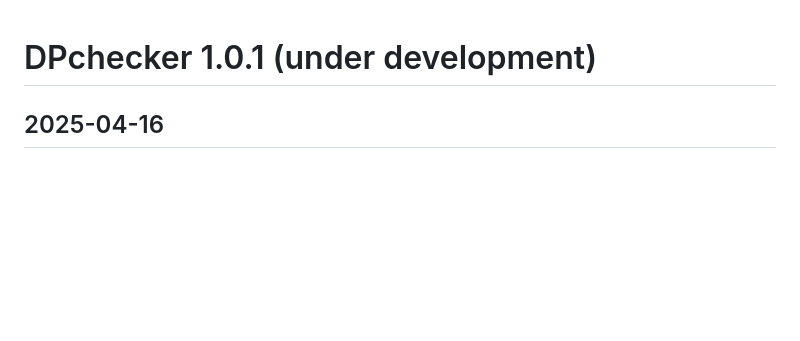
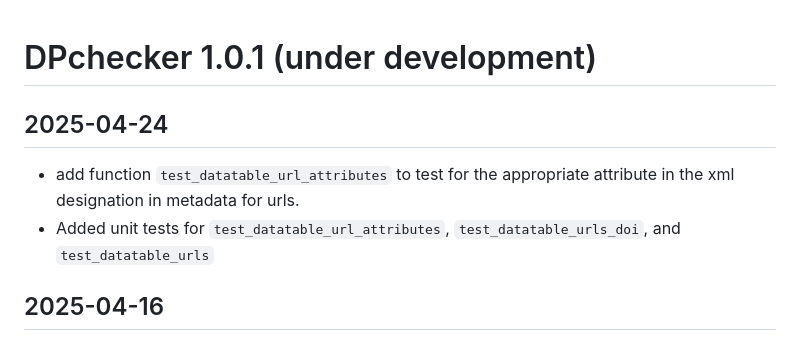
Before and after one commit to nationalparkservice/DPchecker, a Markdown page: NEWS.md, the part around the change. GitHub-like rendering; blank space fills up the shorter version.

Commit message:
add item about new function, test_data_table_url_attributes; add info about new unit tests.

```diff
--- a/NEWS.md
+++ b/NEWS.md
@@ -1,4 +1,8 @@
 # DPchecker 1.0.1 (under development)
+## 2025-04-24
+  * add function `test_datatable_url_attributes` to test for the appropriate attribute in the xml designation in metadata for urls.
+  * Added unit tests for `test_datatable_url_attributes`, `test_datatable_urls_doi`, and `test_datatable_urls`
+
 ## 2025-04-16
   * remove arcticdatautils as a dependency and replace functionality with equivalent functions from EMLeditor to reduce the total number of package dependencies.
 
```
